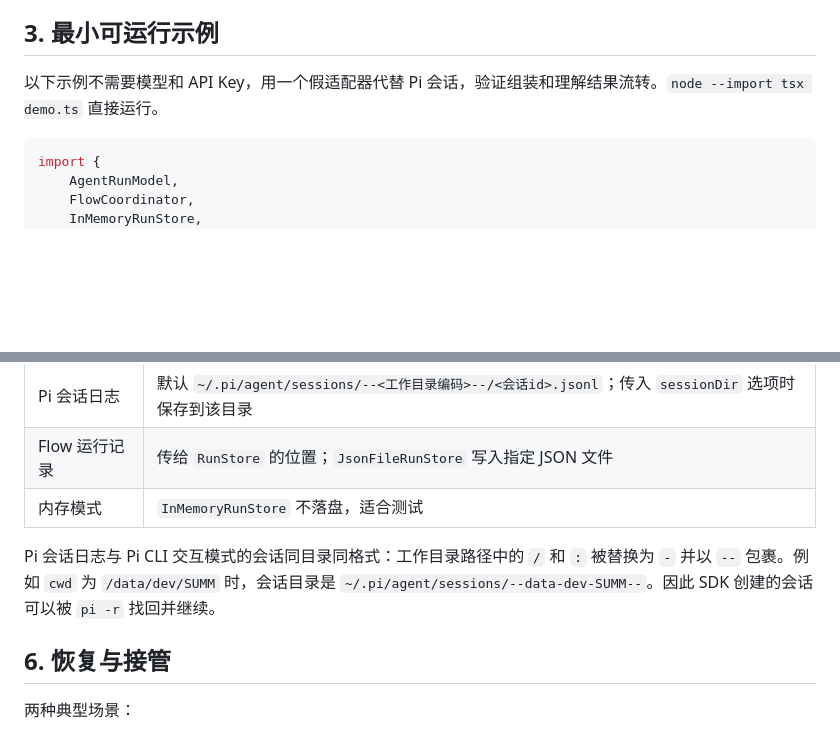
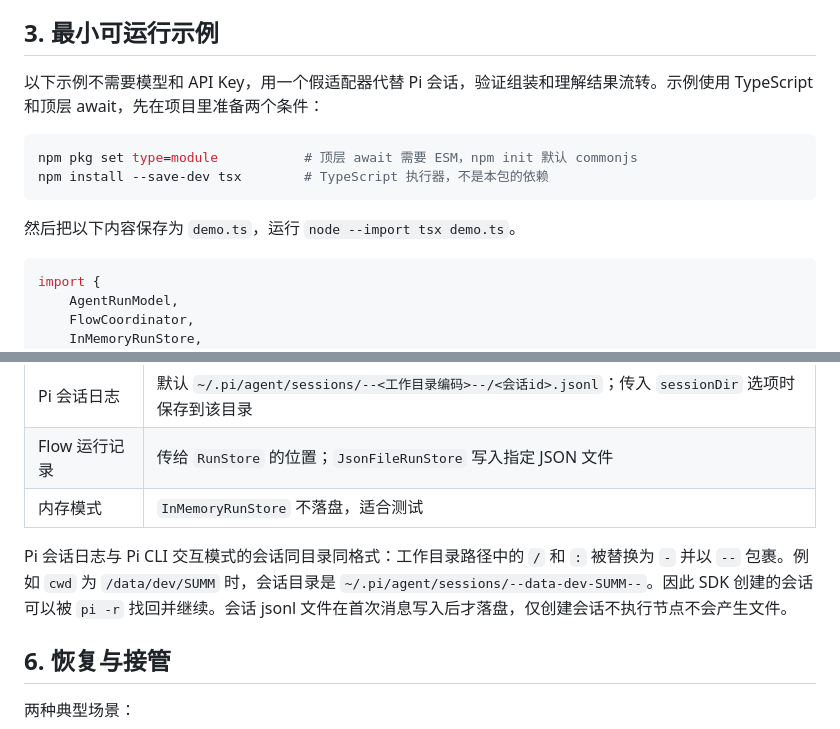
Before and after one commit to JhihJian/Agent-Flow-Runtime, a Markdown page: docs/sdk-quick-start.md, 2 parts joined by grey strips. Drawn GitHub-style; blank space fills up the shorter version.

Commit message:
docs: 补充 SDK 示例运行前提与会话文件懒落盘说明
依据新用户实测反馈：
- 第 3 节补充 ESM type=module 与 tsx 安装前提
- 第 5 节说明会话 jsonl 在首次消息后才落盘

````diff
--- a/docs/sdk-quick-start.md
+++ b/docs/sdk-quick-start.md
@@ -41,7 +41,14 @@ flowchart LR
 
 ## 3. 最小可运行示例
 
-以下示例不需要模型和 API Key，用一个假适配器代替 Pi 会话，验证组装和理解结果流转。`node --import tsx demo.ts` 直接运行。
+以下示例不需要模型和 API Key，用一个假适配器代替 Pi 会话，验证组装和理解结果流转。示例使用 TypeScript 和顶层 await，先在项目里准备两个条件：
+
+```bash
+npm pkg set type=module           # 顶层 await 需要 ESM，npm init 默认 commonjs
+npm install --save-dev tsx        # TypeScript 执行器，不是本包的依赖
+```
+
+然后把以下内容保存为 `demo.ts`，运行 `node --import tsx demo.ts`。
 
 ```typescript
 import {
@@ -169,7 +176,7 @@ SDK 宿主自己决定持久化位置，运行时不做隐藏写入：
 | Flow 运行记录 | 传给 `RunStore` 的位置；`JsonFileRunStore` 写入指定 JSON 文件 |
 | 内存模式 | `InMemoryRunStore` 不落盘，适合测试 |
 
-Pi 会话日志与 Pi CLI 交互模式的会话同目录同格式：工作目录路径中的 `/` 和 `:` 被替换为 `-` 并以 `--` 包裹。例如 `cwd` 为 `/data/dev/SUMM` 时，会话目录是 `~/.pi/agent/sessions/--data-dev-SUMM--`。因此 SDK 创建的会话可以被 `pi -r` 找回并继续。
+Pi 会话日志与 Pi CLI 交互模式的会话同目录同格式：工作目录路径中的 `/` 和 `:` 被替换为 `-` 并以 `--` 包裹。例如 `cwd` 为 `/data/dev/SUMM` 时，会话目录是 `~/.pi/agent/sessions/--data-dev-SUMM--`。因此 SDK 创建的会话可以被 `pi -r` 找回并继续。会话 jsonl 文件在首次消息写入后才落盘，仅创建会话不执行节点不会产生文件。
 
 ## 6. 恢复与接管
 
````
